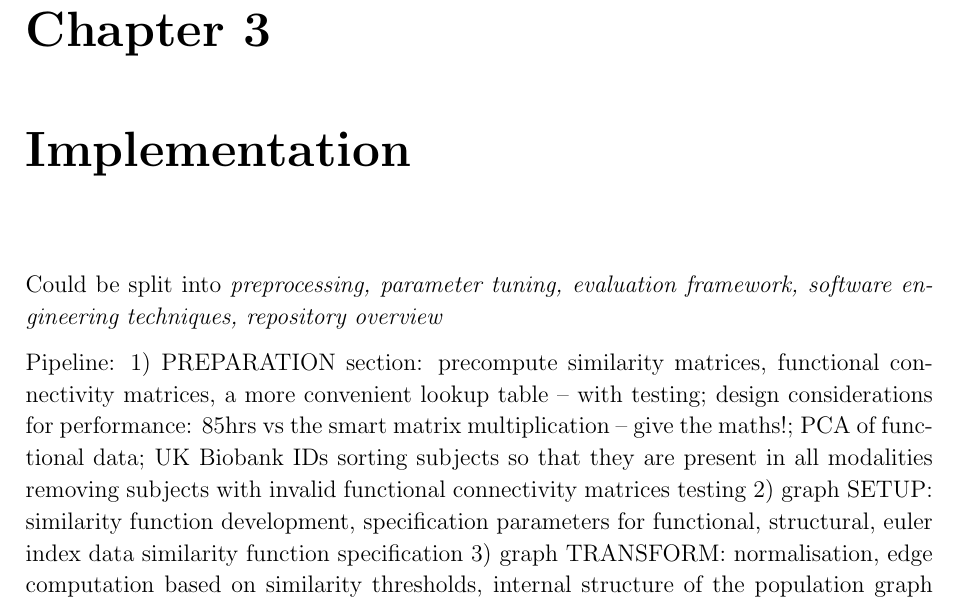
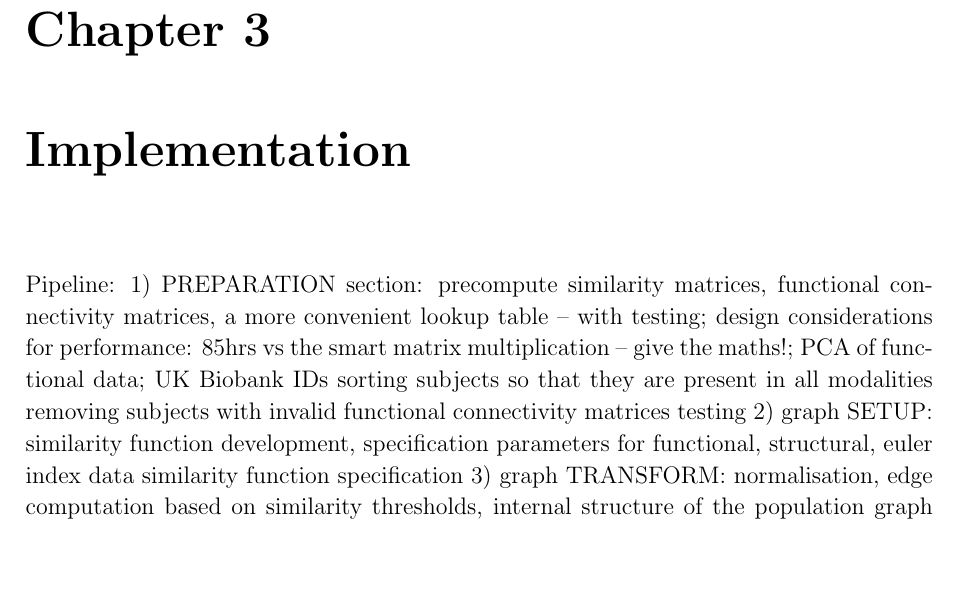
Before and after one commit to kamilest/cst-ii-dissertation, a LaTeX thesis (dissertation/dissertation.tex, which reads dissertation/chapters/implementation.tex): part of page 15 of 22, cut so that both start at the same text, the shorter picture padded with empty space. Compiled offline with pdfLaTeX.

Commit message:
Minor changes.

```diff
--- a/dissertation/chapters/implementation.tex
+++ b/dissertation/chapters/implementation.tex
@@ -5,8 +5,6 @@
 % It should not be necessary to give a day-by-day account of the progress of the work but major milestones may sometimes be highlighted with advantage.
 
 %  ~4,500 words
-
-Could be split into \textit{preprocessing, parameter tuning, evaluation framework, software engineering techniques, repository overview}
 
 Pipeline:
 1) PREPARATION section:
```
